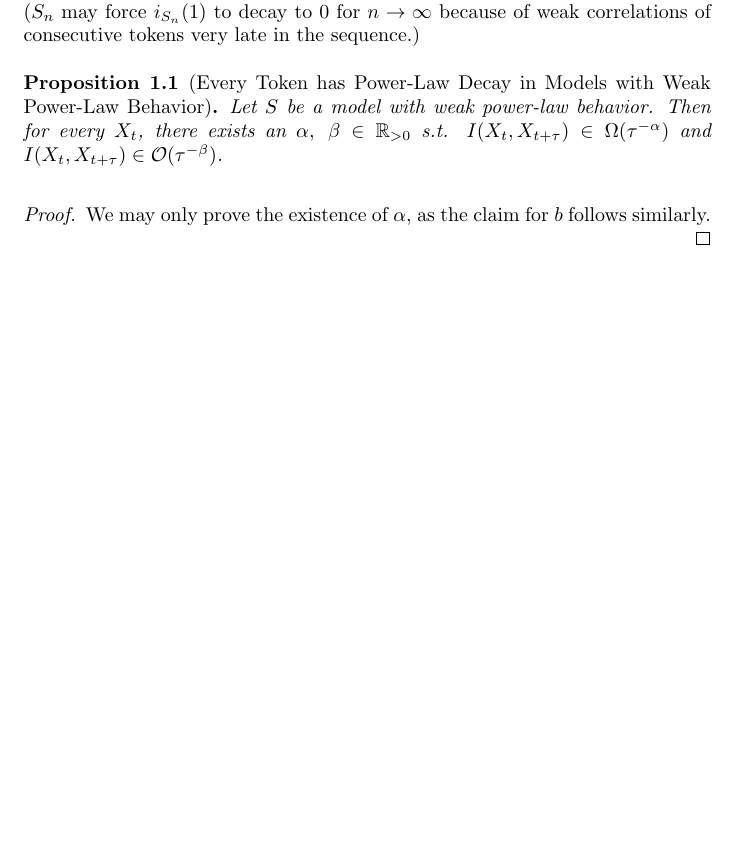
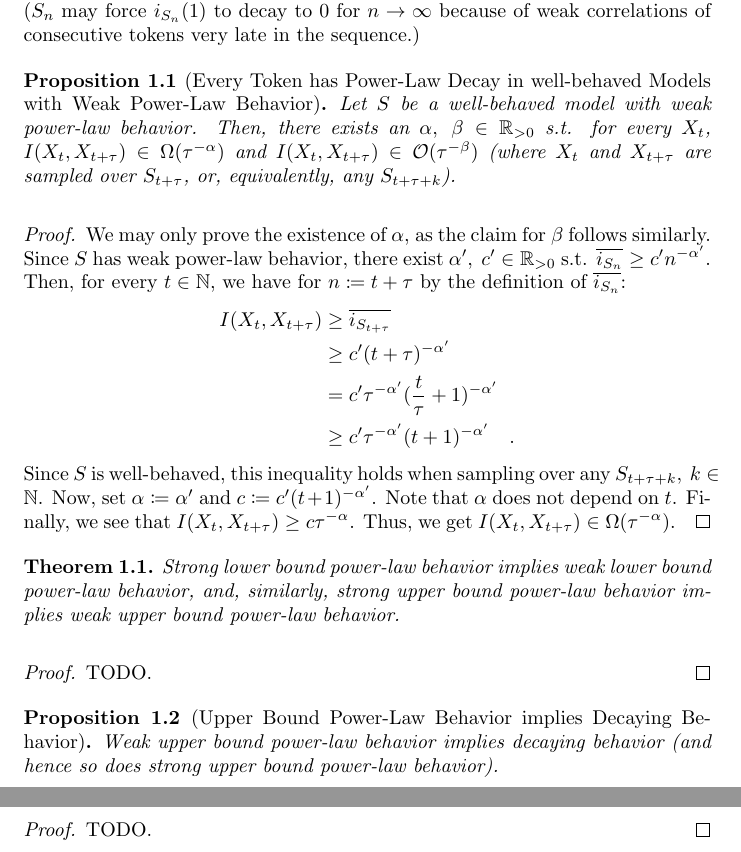
Before and after one commit to Hornissenreizen/Bachelorarbeit, a LaTeX document (latex/chapters/model_framework/sub.tex): part of page 4 of 4 before the commit and two parts of pages 4 and 5 of 5 after it, the two joined at a grey line, cut so that both start at the same text, the shorter picture padded with empty space. Compiled offline with pdfLaTeX.

Commit message:
finishing proof

```diff
--- a/latex/chapters/model_framework/sub.tex
+++ b/latex/chapters/model_framework/sub.tex
@@ -127,10 +127,31 @@
         Weak power-law behavior does \emph{not} imply strong power-law behavior, not even for well-behaved models. To see this, note that we might have  $i_{S_n}(1) \xrightarrow{n \to \infty} 0$ for some models with weak lower bound power-law behavior. ($S_n$ may force $i_{S_n}(1)$ to decay to $0$ for $n \to \infty$ because of weak correlations of consecutive tokens very late in the sequence.)
     \end{remark}
 
-    \begin{proposition}[Every Token has Power-Law Decay in Models with Weak Power-Law Behavior]
-        Let $S$ be a model with weak power-law behavior. Then for every $X_t$, there exists an $\alpha, \ \beta \in \mathbb{R}_{>0}$ s.t. $I(X_{t}, X_{t + \tau}) \in \Omega(\tau^{-\alpha})$ and $I(X_{t}, X_{t + \tau}) \in \mathcal{O}(\tau^{-\beta})$.
+    \begin{proposition}[Every Token has Power-Law Decay in well-behaved Models with Weak Power-Law Behavior]
+        Let $S$ be a well-behaved model with weak power-law behavior. Then, there exists an $\alpha, \ \beta \in \mathbb{R}_{>0}$ s.t. for every $X_t$, $I(X_{t}, X_{t + \tau}) \in \Omega(\tau^{-\alpha})$ and $I(X_{t}, X_{t + \tau}) \in \mathcal{O}(\tau^{-\beta})$ (where $X_t$ and $X_{t + \tau}$ are sampled over $S_{t + \tau}$, or, equivalently, any $S_{t + \tau + k}$).
     \end{proposition}
     \begin{proof}
-        We may only prove the existence of $\alpha$, as the claim for $b$ follows similarly.
+        We may only prove the existence of $\alpha$, as the claim for $\beta$ follows similarly. Since $S$ has weak power-law behavior, there exist $\alpha', \ c' \in \mathbb{R}_{>0}$ s.t. $\overline{i_{S_n}} \geq c' n^{-\alpha'}$. Then, for every $t \in \mathbb{N}$, we have for $n \coloneqq t + \tau$ by the definition of $\overline{i_{S_n}}$:
+        \begin{align*}
+            I(X_{t}, X_{t + \tau}) &\geq \overline{i_{S_{t + \tau}}} \\
+            &\geq c' (t + \tau)^{-\alpha'} \\
+            &= c' \tau^{-\alpha'} (\frac{t}{\tau} + 1)^{-\alpha'} \\
+            &\geq c' \tau^{-\alpha'} (t + 1)^{-\alpha'} \quad .
+        \end{align*}
+        Since $S$ is well-behaved, this inequality holds when sampling over any $S_{t + \tau + k}, \ k \in \mathbb{N}$. Now, set $\alpha \coloneqq \alpha'$ and $c \coloneqq c' (t + 1)^{-\alpha'}$. Note that $\alpha$ does not depend on $t$. Finally, we see that $I(X_{t}, X_{t + \tau}) \geq c \tau^{-\alpha}$. Thus, we get $I(X_{t}, X_{t + \tau}) \in \Omega(\tau^{-\alpha})$.
+    \end{proof}
+
+    \begin{theorem}
+        Strong lower bound power-law behavior implies weak lower bound power-law behavior, and, similarly, strong upper bound power-law behavior implies weak upper bound power-law behavior.
+    \end{theorem}
+    \begin{proof}
+        TODO.
+    \end{proof}
+
+    \begin{proposition}[Upper Bound Power-Law Behavior implies Decaying Behavior]
+        Weak upper bound power-law behavior implies decaying behavior (and hence so does strong upper bound power-law behavior).
+    \end{proposition}
+    \begin{proof}
+        TODO.
     \end{proof}
 \end{document}
```
Also changed, not shown: latex/chapters/model_framework/sub.pdf, latex/chapters/model_framework/sub.tex (2 more changed lines), 4 other files.
